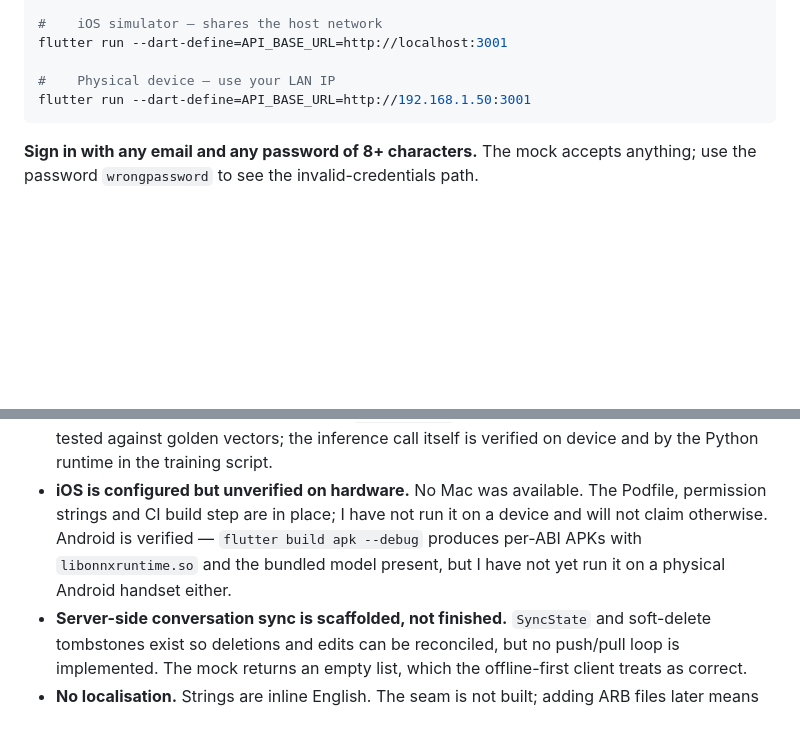
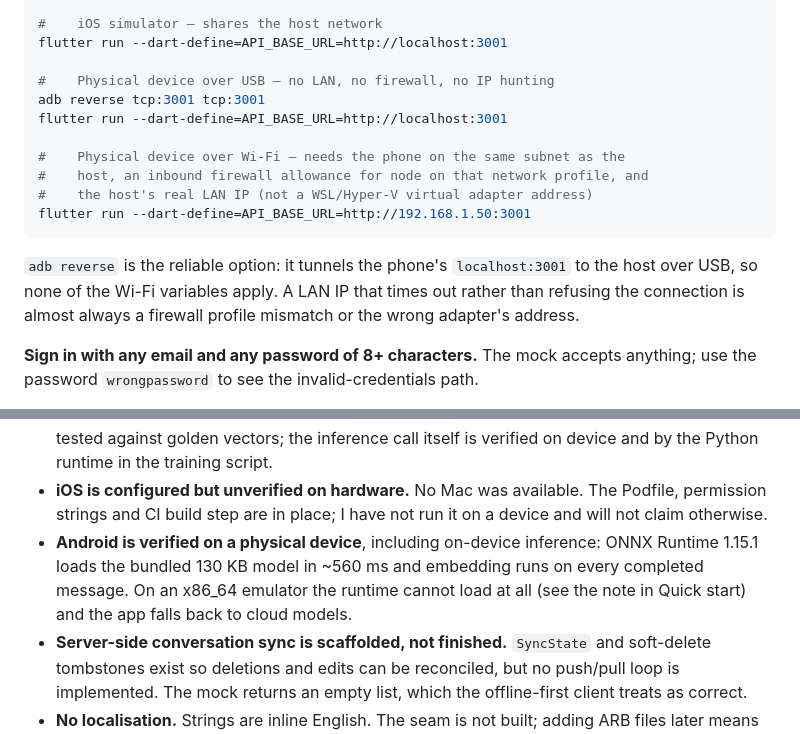
Before and after one commit to matthewraymondh/EVDEkimi-mobile, a Markdown page: README.md, 2 parts joined by grey strips. Rendered like a GitHub page; blank space fills up the shorter version.

Commit message:
docs: on-device inference verified on a physical Android device
Confirmed on hardware rather than inferred from a successful build:

  INF [ai.onnx] ONNX router ready ort=1.15.1 model=evdekimi-router-onnx-v1
               sizeKb=130 loadMs=559

ONNX Runtime 1.15.1 loads the bundled 130 KB graph in ~560 ms on first use, and
embedding then runs on every completed message. The same session also confirms the
two fixes from the previous commit: no zone-mismatch error at startup, and no
repeated ONNX unavailability warnings.

The x86_64 emulator limitation is now stated as what it is -- the package ships
arm64-v8a and armeabi-v7a native libraries only, so the fallback to cloud models
there is the graceful-degradation path working, not a defect.

Also documents 'adb reverse tcp:3001 tcp:3001' for physical devices. Pointing a
phone at the host's LAN IP needs the same subnet, an inbound firewall allowance on
the right network profile, and the real adapter's address rather than a WSL or
Hyper-V one; the USB tunnel removes all three variables.

````diff
--- a/README.md
+++ b/README.md
@@ -34,9 +34,20 @@ flutter run --dart-define=API_BASE_URL=http://10.0.2.2:3001
 #    iOS simulator — shares the host network
 flutter run --dart-define=API_BASE_URL=http://localhost:3001
 
-#    Physical device — use your LAN IP
+#    Physical device over USB — no LAN, no firewall, no IP hunting
+adb reverse tcp:3001 tcp:3001
+flutter run --dart-define=API_BASE_URL=http://localhost:3001
+
+#    Physical device over Wi-Fi — needs the phone on the same subnet as the
+#    host, an inbound firewall allowance for node on that network profile, and
+#    the host's real LAN IP (not a WSL/Hyper-V virtual adapter address)
 flutter run --dart-define=API_BASE_URL=http://192.168.1.50:3001
 ```
+
+`adb reverse` is the reliable option: it tunnels the phone's `localhost:3001` to
+the host over USB, so none of the Wi-Fi variables apply. A LAN IP that times out
+rather than refusing the connection is almost always a firewall profile mismatch
+or the wrong adapter's address.
 
 **Sign in with any email and any password of 8+ characters.** The mock accepts
 anything; use the password `wrongpassword` to see the invalid-credentials path.
@@ -218,9 +229,11 @@ more than the gap:
   training script.
 - **iOS is configured but unverified on hardware.** No Mac was available. The
   Podfile, permission strings and CI build step are in place; I have not run it on
-  a device and will not claim otherwise. Android is verified — `flutter build apk
-  --debug` produces per-ABI APKs with `libonnxruntime.so` and the bundled model
-  present, but I have not yet run it on a physical Android handset either.
+  a device and will not claim otherwise.
+- **Android is verified on a physical device**, including on-device inference:
+  ONNX Runtime 1.15.1 loads the bundled 130 KB model in ~560 ms and embedding runs
+  on every completed message. On an x86_64 emulator the runtime cannot load at all
+  (see the note in Quick start) and the app falls back to cloud models.
 - **Server-side conversation sync is scaffolded, not finished.** `SyncState` and
   soft-delete tombstones exist so deletions and edits can be reconciled, but no
   push/pull loop is implemented. The mock returns an empty list, which the
````
Also changed, not shown: docs/ON_DEVICE_AI.md (+15 -1 lines).
